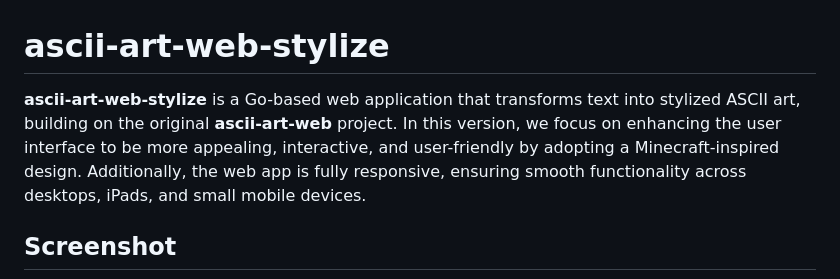
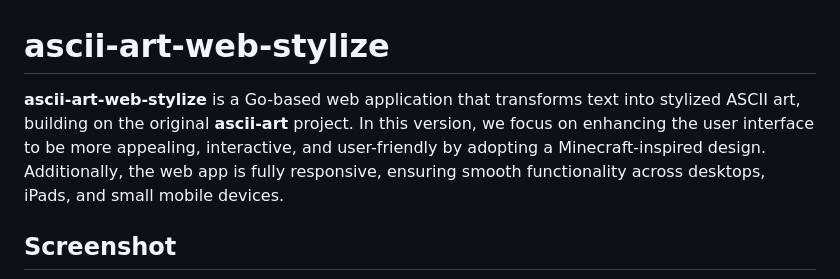
Before and after one commit to alimjeeed/ascii-art-web-stylize, a Markdown page: README.md, the part around the change. GitHub-like rendering.

```diff
--- a/README.md
+++ b/README.md
@@ -1,6 +1,6 @@
 # ascii-art-web-stylize
 
-**ascii-art-web-stylize** is a Go-based web application that transforms text into stylized ASCII art, building on the original **ascii-art-web** project. In this version, we focus on enhancing the user interface to be more appealing, interactive, and user-friendly by adopting a Minecraft-inspired design. Additionally, the web app is fully responsive, ensuring smooth functionality across desktops, iPads, and small mobile devices.
+**ascii-art-web-stylize** is a Go-based web application that transforms text into stylized ASCII art, building on the original **ascii-art** project. In this version, we focus on enhancing the user interface to be more appealing, interactive, and user-friendly by adopting a Minecraft-inspired design. Additionally, the web app is fully responsive, ensuring smooth functionality across desktops, iPads, and small mobile devices.
 
 ## Screenshot
 
```
